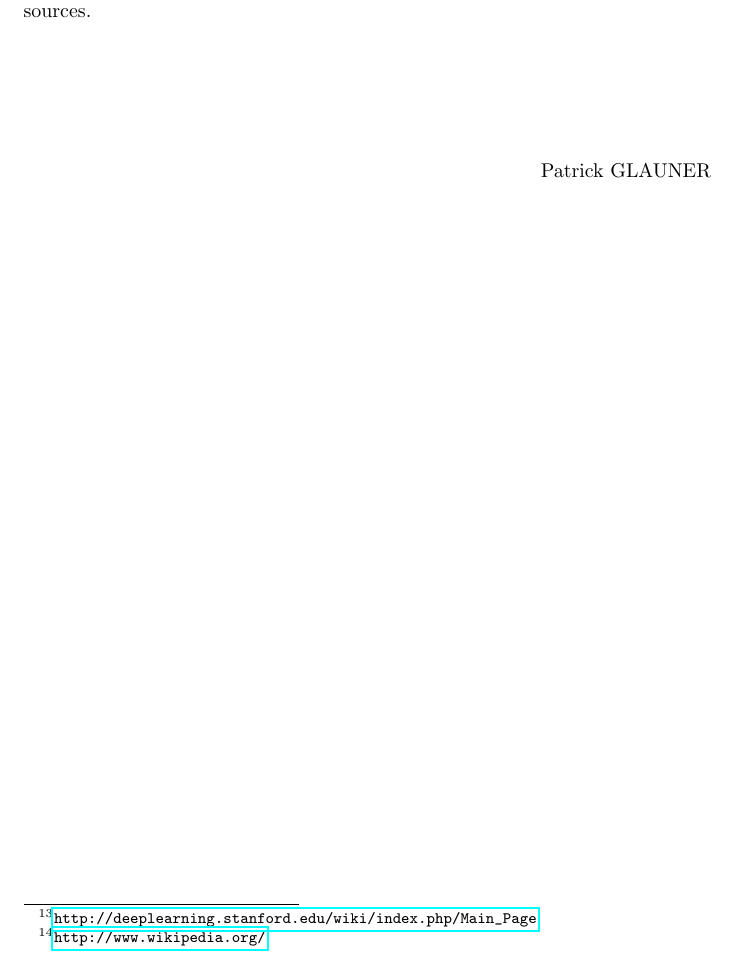
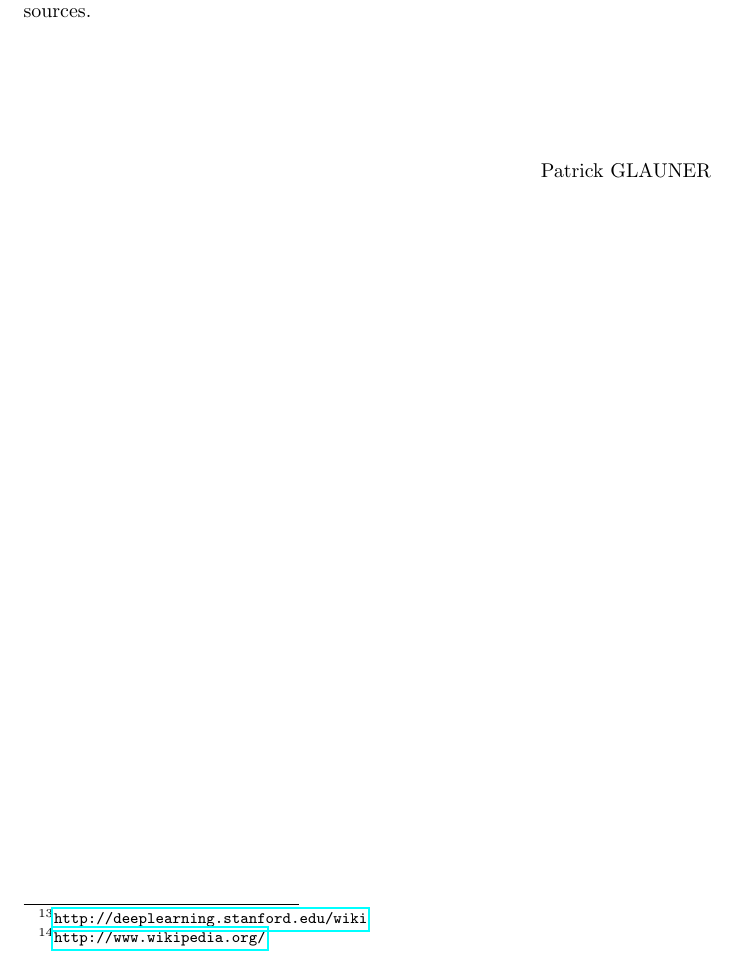
Before and after one commit to karimif/ai_notes, a LaTeX thesis (notes.tex): part of page 6 of 88, cut so that both start at the same text. Compiled offline with pdfLaTeX.

Commit message:
Minor improvement

```diff
--- a/notes.tex
+++ b/notes.tex
@@ -85,7 +85,7 @@ Most of the content is based on:
 \item Sebastian Thrun and Peter Norvig. {\em CS271 Intro to Artificial Intelligence}. Udacity.\footnote{\url{http://www.udacity.com/course/cs271}}
 \item Stuart Russell and Peter Norvig. {\em Artificial Intelligence: A Modern Approach}. Third edition.\footnote{\url{http://aima.cs.berkeley.edu/}}
 \item Tom Mitchell. {\em Machine Learning}. \footnote{\url{http://www.cs.cmu.edu/~tom/mlbook.html}}
-\item {\em Unsupervised Feature Learning and Deep Learning}. Stanford University. \footnote{\url{http://deeplearning.stanford.edu/wiki/index.php/Main_Page}}
+\item {\em Unsupervised Feature Learning and Deep Learning}. Stanford University. \footnote{\url{http://deeplearning.stanford.edu/wiki}}
 \item {\em Wikipedia}. Various articles.\footnote{\url{http://www.wikipedia.org/}}
 \end{itemize}
 
```
